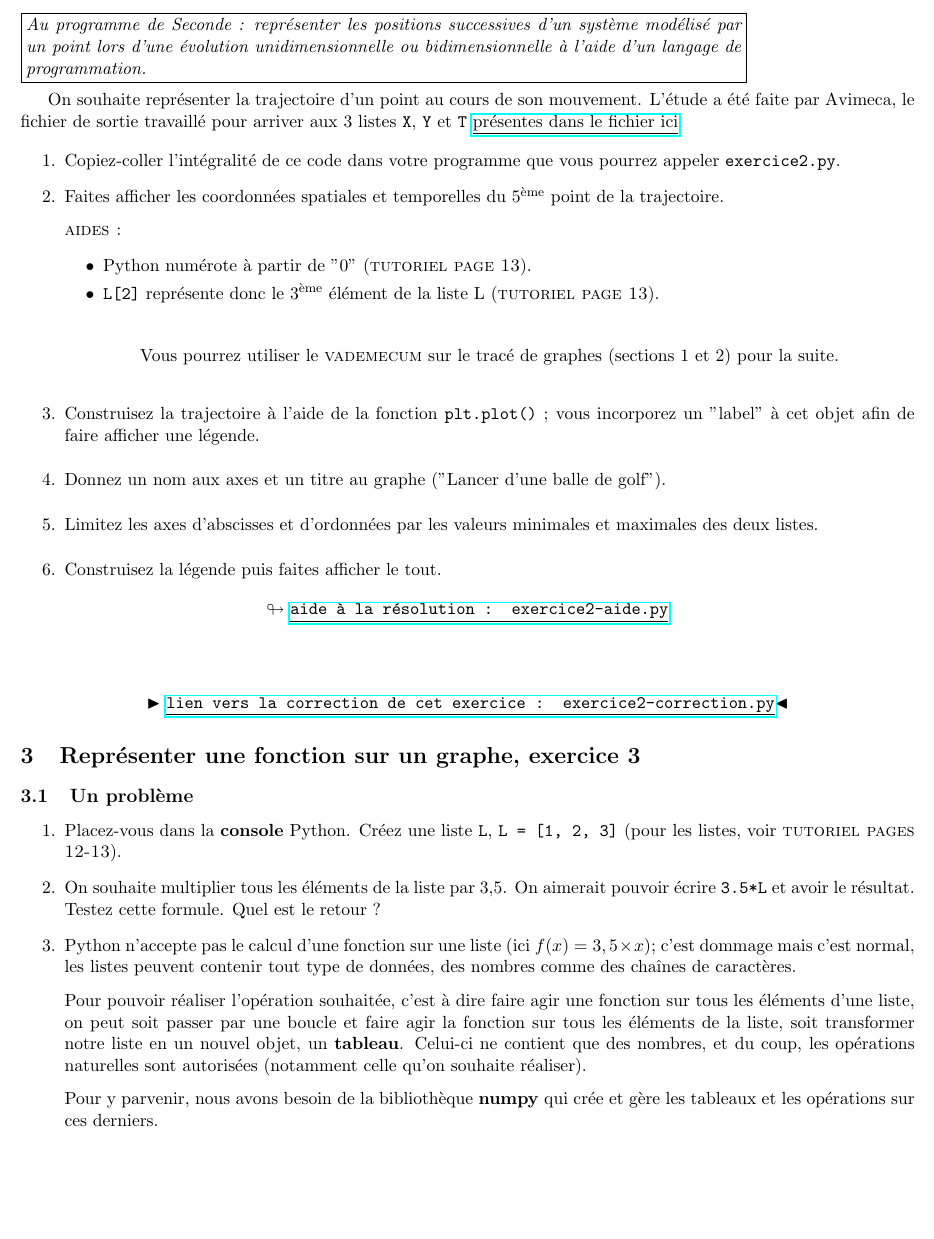
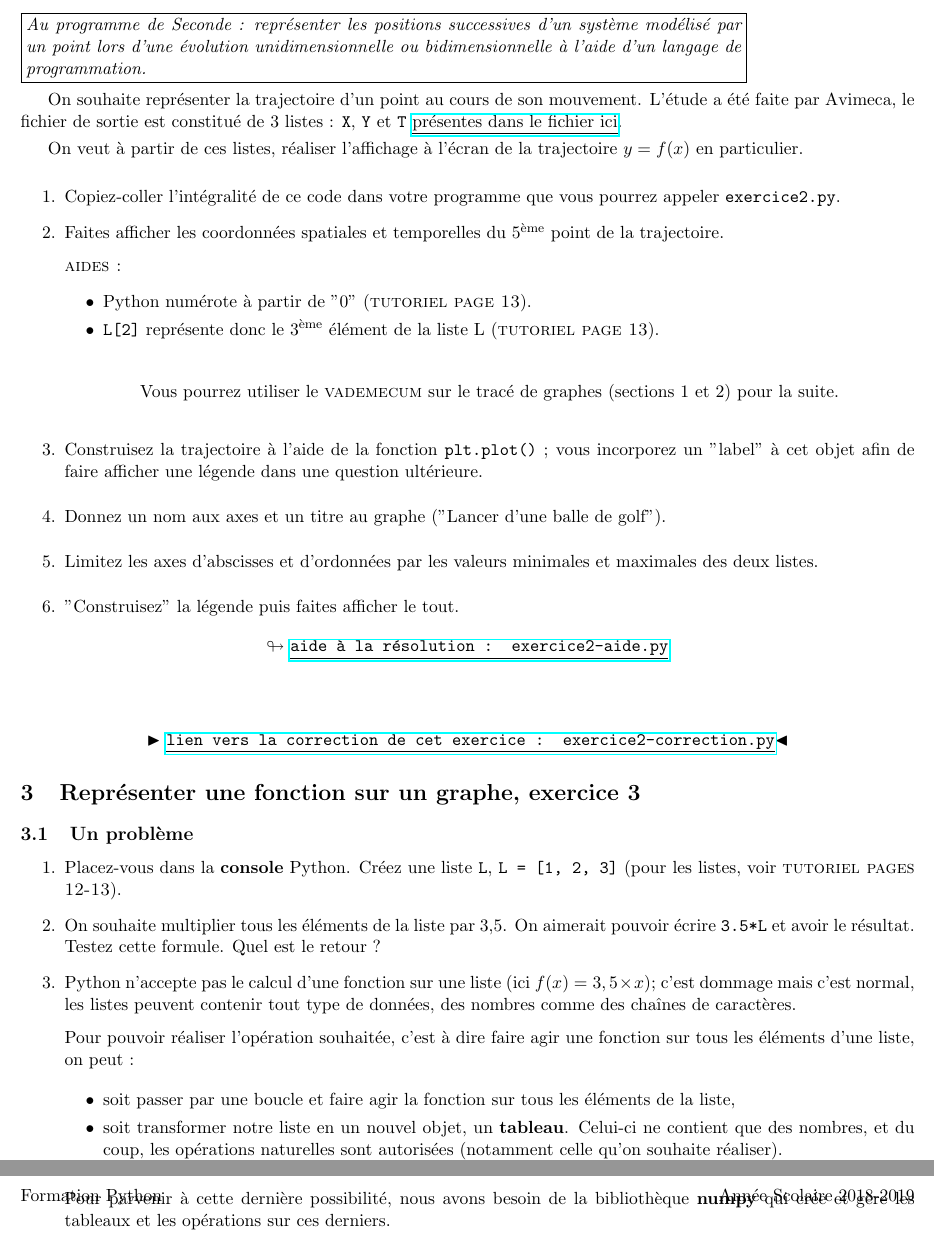
Before and after one commit to formationPythonPC-Juin/enonce-donnees, a LaTeX document (formation-juin.tex): part of page 5 of 9 before the commit and two parts of pages 5 and 6 of 10 after it, the two joined at a grey line, cut so that both start at the same text, the shorter picture padded with empty space. Compiled offline with pdfLaTeX; a LaTeX package or settings file that is missing is left out.

Commit message:
modif énoncé

```diff
--- a/formation-juin.tex
+++ b/formation-juin.tex
@@ -471,9 +471,12 @@ l’aide d’un langage de programmation.}
 \medskip
 
 
-On souhaite représenter la trajectoire d'un point au cours de son mouvement. L'étude a été faite par Avimeca, le fichier de sortie travaillé pour arriver aux 3 listes \texttt{X}, \texttt{Y} et \texttt{T} \href{https://github.com/formationPythonPC-Juin/aides-formation/blob/master/exercice2-aide.py}{\underline{présentes dans le fichier ici}}.
+On souhaite représenter la trajectoire d'un point au cours de son mouvement. L'étude a été faite par Avimeca, le fichier de sortie est constitué de 3 listes :  \texttt{X}, \texttt{Y} et \texttt{T} \href{https://github.com/formationPythonPC-Juin/aides-formation/blob/master/exercice2-aide.py}{\underline{présentes dans le fichier ici}}.
 
+\smallskip
+On veut à partir de ces listes, réaliser l'affichage à l'écran de la trajectoire $y = f(x)$ en particulier.
 
+\medskip
 
 \begin{enumerate}
 \item Copiez-coller l'intégralité de ce code dans votre programme que vous pourrez appeler \texttt{exercice2.py}.
@@ -503,7 +506,7 @@ Vous pourrez utiliser le \textsc{vademecum} sur le tracé de graphes (sections 1
  \smallskip
 
 
- \item Construisez la trajectoire à l'aide de la fonction \texttt{plt.plot()} ; vous incorporez un "label" à cet objet afin de faire afficher une légende.
+ \item Construisez la trajectoire à l'aide de la fonction \texttt{plt.plot()} ; vous incorporez un "label" à cet objet afin de faire afficher une légende dans une question ultérieure.
 
 
  \medskip
@@ -579,10 +582,18 @@ $\blacktriangleright$ \href{https://github.com/formationPythonPC-Juin/correction
  \item Python n'accepte pas le calcul d'une fonction sur une liste (ici $f(x) = 3,5\times x$); c'est dommage mais c'est normal, les listes peuvent contenir tout type de données, des nombres comme des chaînes de caractères.
 
  \smallskip
- Pour pouvoir réaliser l'opération souhaitée, c'est à dire faire agir une fonction sur tous les éléments d'une liste, on peut soit passer par une boucle et faire agir la fonction sur tous les éléments de la liste, soit transformer notre liste en un nouvel objet, un \textbf{tableau}. Celui-ci ne contient que des nombres, et du coup, les opérations naturelles sont autorisées (notamment celle qu'on souhaite réaliser).
+ Pour pouvoir réaliser l'opération souhaitée, c'est à dire faire agir une fonction sur tous les éléments d'une liste, on peut :
+
+ \begin{itemize}
+
+\item  soit passer par une boucle et faire agir la fonction sur tous les éléments de la liste,
+
+\item soit transformer notre liste en un nouvel objet, un \textbf{tableau}. Celui-ci ne contient que des nombres, et du coup, les opérations naturelles sont autorisées (notamment celle qu'on souhaite réaliser).
+
+ \end{itemize}
 
  \smallskip
-  Pour y parvenir, nous avons besoin de la bibliothèque \textbf{numpy} qui crée et gère les tableaux et les opérations sur ces derniers.
+  Pour parvenir à cette dernière possibilité, nous avons besoin de la bibliothèque \textbf{numpy} qui crée et gère les tableaux et les opérations sur ces derniers.
 
    Puis nous tranformerons notre liste L en tableau :
 
```
Also changed, not shown: formation-juin.pdf, formation-juin.tex (25 more changed lines).
